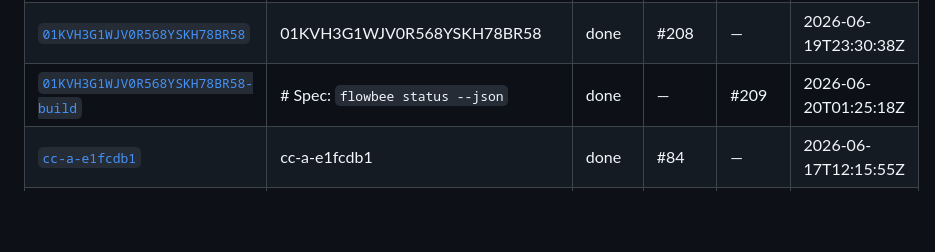
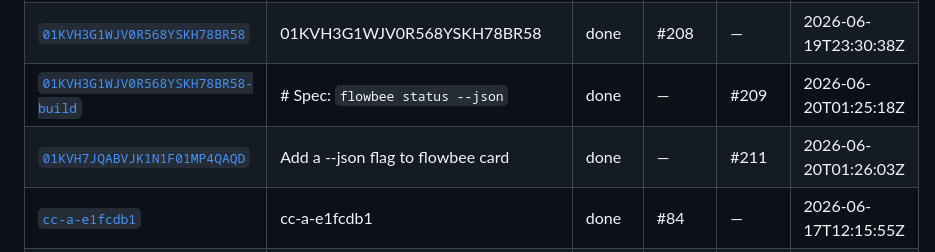
Before and after one commit to samhotchkiss/flowbee, a Markdown page: docs/history/README.md, the part around the change. Rendered like a GitHub page; blank space fills up the shorter version.

Commit message:
flowbee: archive history for 01KVH7JQABVJK1N1F01MP4QAQD

```diff
--- a/docs/history/README.md
+++ b/docs/history/README.md
@@ -111,6 +111,7 @@ A read-model projection of Flowbee's event ledger: one card per completed job. T
 | [`01KVH0JWRXPBAHP9SQ6558Z21S`](./01KVH0JWRXPBAHP9SQ6558Z21S.md) | Add a troubleshooting entry for agent failures ('agent produced no changes' -> needs_human) | done | — | #207 | 2026-06-19T22:44:04Z |
 | [`01KVH3G1WJV0R568YSKH78BR58`](./01KVH3G1WJV0R568YSKH78BR58.md) | 01KVH3G1WJV0R568YSKH78BR58 | done | #208 | — | 2026-06-19T23:30:38Z |
 | [`01KVH3G1WJV0R568YSKH78BR58-build`](./01KVH3G1WJV0R568YSKH78BR58-build.md) | # Spec: `flowbee status --json` | done | — | #209 | 2026-06-20T01:25:18Z |
+| [`01KVH7JQABVJK1N1F01MP4QAQD`](./01KVH7JQABVJK1N1F01MP4QAQD.md) | Add a --json flag to flowbee card | done | — | #211 | 2026-06-20T01:26:03Z |
 | [`cc-a-e1fcdb1`](./cc-a-e1fcdb1.md) | cc-a-e1fcdb1 | done | #84 | — | 2026-06-17T12:15:55Z |
 | [`cc-a-e1fcdb1-build`](./cc-a-e1fcdb1-build.md) | # Spec: Add token + cost reporting bullet to §3 What-it-does list | done | — | #86 | 2026-06-17T12:20:35Z |
 | [`cc-b-e1fcdb1`](./cc-b-e1fcdb1.md) | cc-b-e1fcdb1 | done | #85 | — | 2026-06-17T12:16:00Z |
```
Also changed, not shown: docs/history/01KVH7JQABVJK1N1F01MP4QAQD.md (added, +30 -0 lines).
